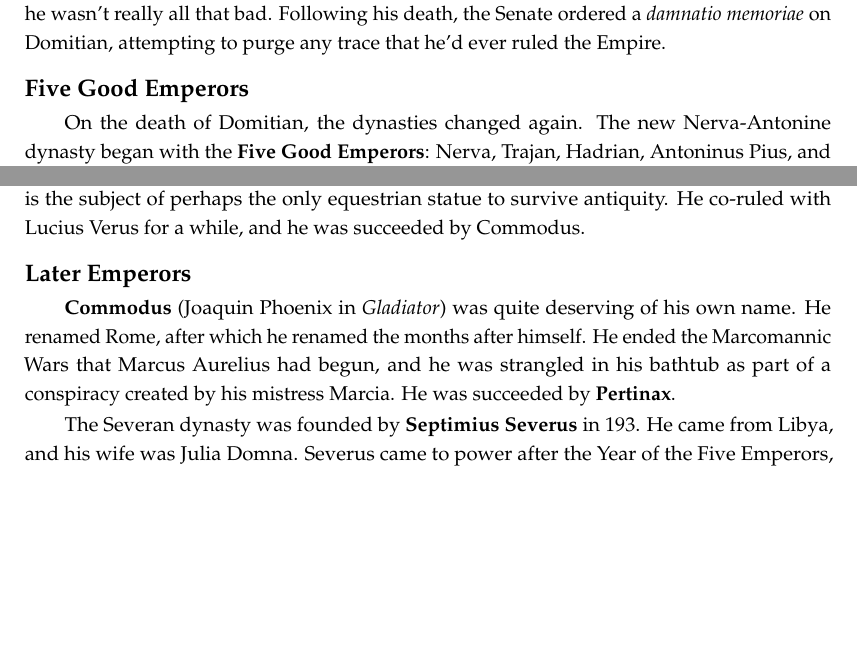
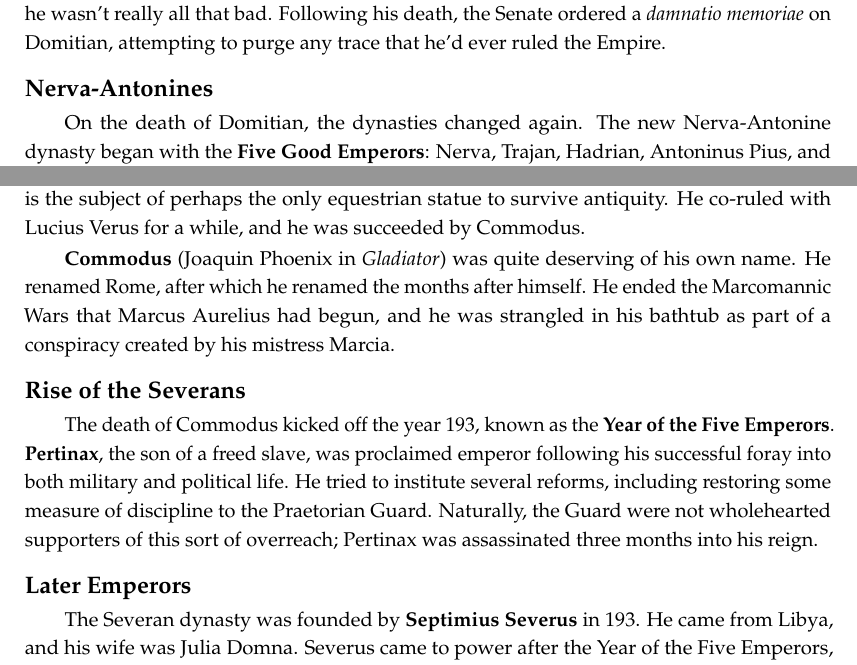
Before and after one commit to avp/history, a LaTeX thesis (history.tex, which reads tex/greece-rome.tex): two parts of pages 16 and 17 of 220, joined at a grey line, cut so that both start at the same text, the shorter picture padded with empty space. Compiled offline with pdfLaTeX.

Commit message:
Begin Rome rework.

```diff
--- a/tex/greece-rome.tex
+++ b/tex/greece-rome.tex
@@ -453,7 +453,7 @@ although recent analysis seems to conclude that he wasn't really all that bad.
 Following his death, the Senate ordered a \textit{damnatio memoriae} on Domitian,
 attempting to purge any trace that he'd ever ruled the Empire.
 
-\subsubsection*{Five Good Emperors}
+\subsubsection*{Nerva-Antonines}
 
 On the death of Domitian, the dynasties changed again.
 The new Nerva-Antonine dynasty began with the \textbf{Five Good Emperors}:
@@ -501,13 +501,22 @@ The Antonine plague was brought to Rome by his legions, and he fought the Marcom
 Notably, Aurelius is the subject of perhaps the only equestrian statue to survive antiquity.
 He co-ruled with Lucius Verus for a while, and he was succeeded by Commodus.
 
-\subsubsection*{Later Emperors}
-
 \textbf{Commodus} (Joaquin Phoenix in \textit{Gladiator}) was quite deserving of his own name.
 He renamed Rome, after which he renamed the months after himself.
 He ended the Marcomannic Wars that Marcus Aurelius had begun,
 and he was strangled in his bathtub as part of a conspiracy created by his mistress Marcia.
-He was succeeded by \textbf{Pertinax}.
+
+\subsubsection*{Rise of the Severans}
+
+The death of Commodus kicked off the year 193, known as the \textbf{Year of the Five Emperors}.
+\textbf{Pertinax}, the son of a freed slave,
+was proclaimed emperor following his successful foray into both military and political life.
+He tried to institute several reforms,
+including restoring some measure of discipline to the Praetorian Guard.
+Naturally, the Guard were not wholehearted supporters of this sort of overreach;
+Pertinax was assassinated three months into his reign.
+
+\subsubsection*{Later Emperors}
 
 The Severan dynasty was founded by \textbf{Septimius Severus} in 193.
 He came from Libya, and his wife was Julia~Domna.
```
